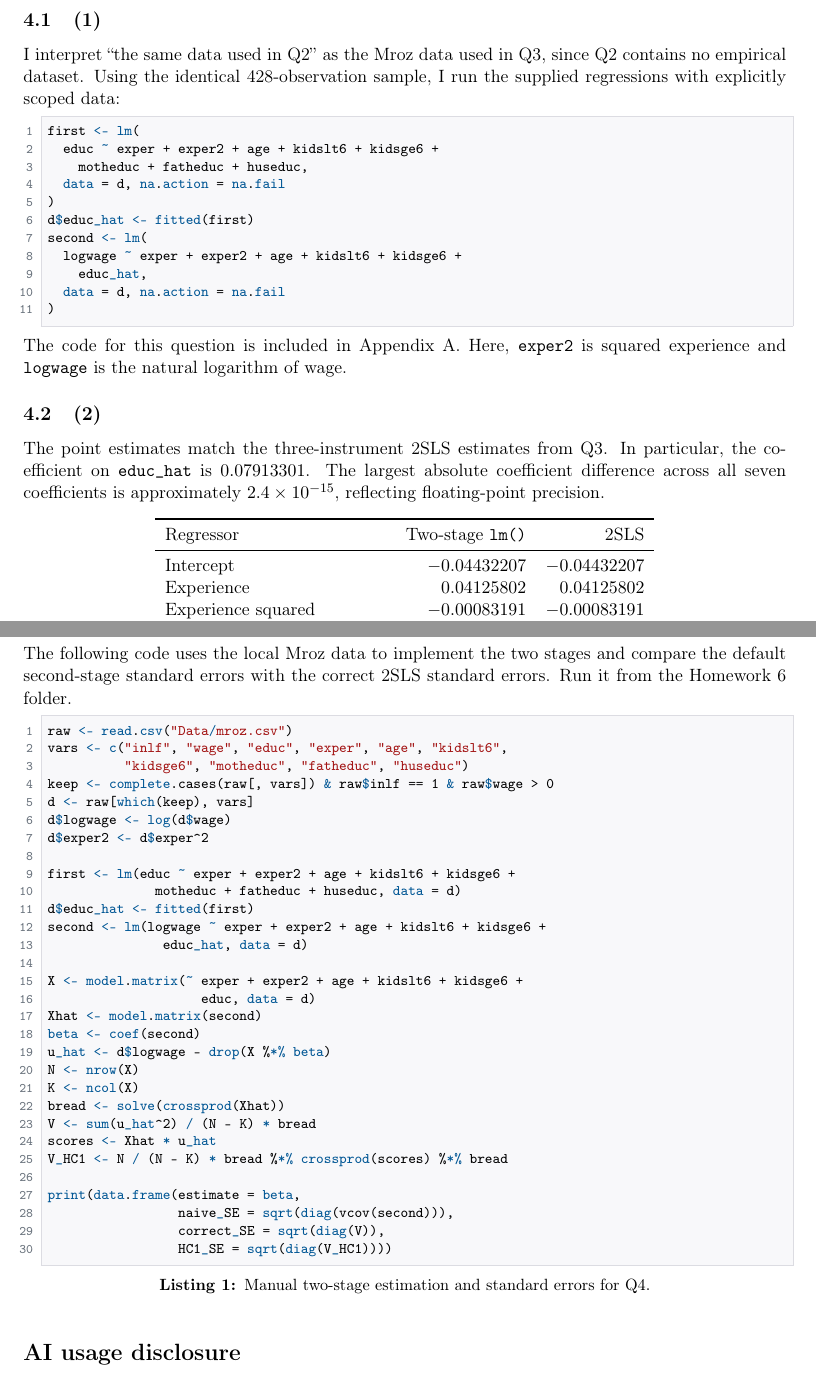
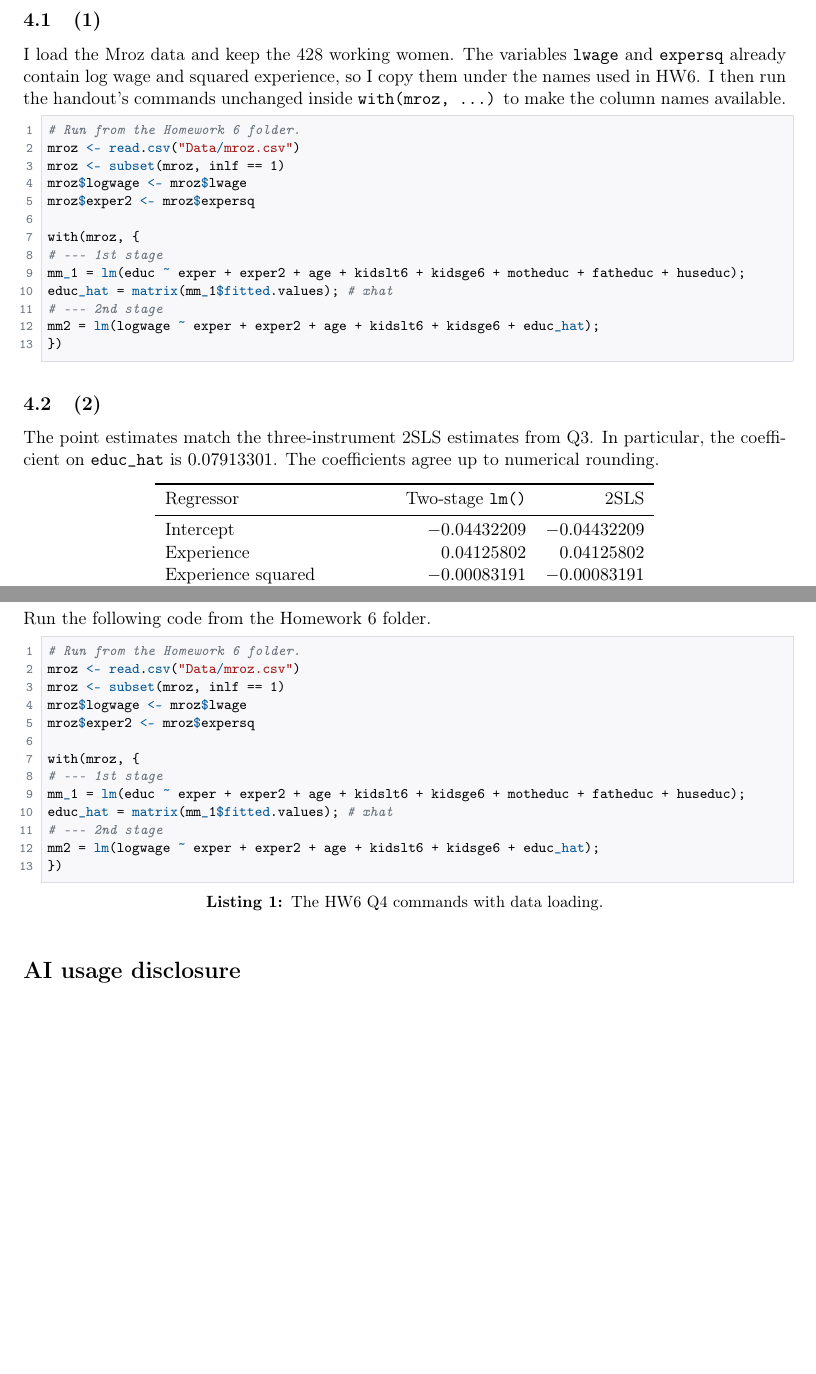
Before and after one commit to akyratzis/STAT-5200---Applied-Econometrics-I, a LaTeX problem sheet (Homework Assignments/Homework 6/HW 6 - Report.tex): two parts of pages 6 and 12 of 12, joined at a grey line, cut so that both start at the same text, the shorter picture padded with empty space. Compiled offline with pdfLaTeX.

Commit message:
Simplify HW6 Q4 code and report
Replace the long Q3-Q4 script with short command files and save their
output.

```diff
--- a/Homework Assignments/Homework 6/HW 6 - Report.tex
+++ b/Homework Assignments/Homework 6/HW 6 - Report.tex
@@ -213,37 +213,37 @@ Instrument validity and appropriate coverage matter alongside interval width.
 \section{Q4}
 \label{sec:q4}
 \subsection{(1)}
-I interpret ``the same data used in Q2'' as the Mroz data used in Q3,
-since Q2 contains no empirical dataset. Using the identical 428-observation
-sample, I run the supplied regressions with explicitly scoped data:
+I load the Mroz data and keep the 428 working women. The variables
+\code{lwage} and \code{expersq} already contain log wage and squared
+experience, so I copy them under the names used in HW6. I then run the
+handout's commands unchanged inside \code{with(mroz, ...)} to make the
+column names available.
 \begin{lstlisting}[style=Rcode]
-first <- lm(
-  educ ~ exper + exper2 + age + kidslt6 + kidsge6 +
-    motheduc + fatheduc + huseduc,
-  data = d, na.action = na.fail
-)
-d$educ_hat <- fitted(first)
-second <- lm(
-  logwage ~ exper + exper2 + age + kidslt6 + kidsge6 +
-    educ_hat,
-  data = d, na.action = na.fail
-)
+# Run from the Homework 6 folder.
+mroz <- read.csv("Data/mroz.csv")
+mroz <- subset(mroz, inlf == 1)
+mroz$logwage <- mroz$lwage
+mroz$exper2 <- mroz$expersq
+
+with(mroz, {
+# --- 1st stage
+mm_1 = lm(educ ~ exper + exper2 + age + kidslt6 + kidsge6 + motheduc + fatheduc + huseduc);
+educ_hat = matrix(mm_1$fitted.values); # xhat
+# --- 2nd stage
+mm2 = lm(logwage ~ exper + exper2 + age + kidslt6 + kidsge6 + educ_hat);
+})
 \end{lstlisting}
-The code for this question is included in Appendix~\ref{app:iv-code}.
-Here, \code{exper2} is squared experience and
-\code{logwage} is the natural logarithm of wage.
 
 \subsection{(2)}
 The point estimates match the three-instrument 2SLS estimates from Q3.
 In particular, the coefficient on \code{educ\_hat} is $0.07913301$.
-The largest absolute coefficient difference across all seven coefficients
-is approximately $2.4\times10^{-15}$, reflecting floating-point precision.
+The coefficients agree up to numerical rounding.
 \begin{center}
 \begin{tabular}{lrr}
 \toprule
 Regressor & Two-stage \code{lm()} & 2SLS\\
 \midrule
-Intercept & $-0.04432207$ & $-0.04432207$\\
+Intercept & $-0.04432209$ & $-0.04432209$\\
 Experience & $0.04125802$ & $0.04125802$\\
 Experience squared & $-0.00083191$ & $-0.00083191$\\
 Age & $-0.00181008$ & $-0.00181008$\\
@@ -516,40 +516,21 @@ overtime effect.
 \appendix
 \section{R code for Q4}
 \label{app:iv-code}
-The following code uses the local Mroz data to implement the two stages
-and compare the default second-stage standard errors with the correct
-2SLS standard errors. Run it from the Homework 6 folder.
-\begin{lstlisting}[style=Rcode,caption={Manual two-stage estimation and standard errors for Q4.},label={lst:q4-code}]
-raw <- read.csv("Data/mroz.csv")
-vars <- c("inlf", "wage", "educ", "exper", "age", "kidslt6",
-          "kidsge6", "motheduc", "fatheduc", "huseduc")
-keep <- complete.cases(raw[, vars]) & raw$inlf == 1 & raw$wage > 0
-d <- raw[which(keep), vars]
-d$logwage <- log(d$wage)
-d$exper2 <- d$exper^2
+Run the following code from the Homework 6 folder.
+\begin{lstlisting}[style=Rcode,caption={The HW6 Q4 commands with data loading.},label={lst:q4-code}]
+# Run from the Homework 6 folder.
+mroz <- read.csv("Data/mroz.csv")
+mroz <- subset(mroz, inlf == 1)
+mroz$logwage <- mroz$lwage
+mroz$exper2 <- mroz$expersq
 
-first <- lm(educ ~ exper + exper2 + age + kidslt6 + kidsge6 +
-              motheduc + fatheduc + huseduc, data = d)
-d$educ_hat <- fitted(first)
-second <- lm(logwage ~ exper + exper2 + age + kidslt6 + kidsge6 +
-               educ_hat, data = d)
-
-X <- model.matrix(~ exper + exper2 + age + kidslt6 + kidsge6 +
-                    educ, data = d)
-Xhat <- model.matrix(second)
-beta <- coef(second)
-u_hat <- d$logwage - drop(X %*% beta)
-N <- nrow(X)
-K <- ncol(X)
-bread <- solve(crossprod(Xhat))
-V <- sum(u_hat^2) / (N - K) * bread
-scores <- Xhat * u_hat
-V_HC1 <- N / (N - K) * bread %*% crossprod(scores) %*% bread
-
-print(data.frame(estimate = beta,
-                 naive_SE = sqrt(diag(vcov(second))),
-                 correct_SE = sqrt(diag(V)),
-                 HC1_SE = sqrt(diag(V_HC1))))
+with(mroz, {
+# --- 1st stage
+mm_1 = lm(educ ~ exper + exper2 + age + kidslt6 + kidsge6 + motheduc + fatheduc + huseduc);
+educ_hat = matrix(mm_1$fitted.values); # xhat
+# --- 2nd stage
+mm2 = lm(logwage ~ exper + exper2 + age + kidslt6 + kidsge6 + educ_hat);
+})
 \end{lstlisting}
 
 \section*{AI usage disclosure}
```
Also changed, not shown: Homework Assignments/Homework 6/Output/q4_hw6_commands.txt (added, +68 -0 lines), Homework Assignments/Homework 6/R/README.md, 2 other files.
